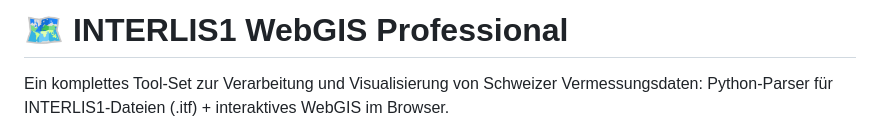
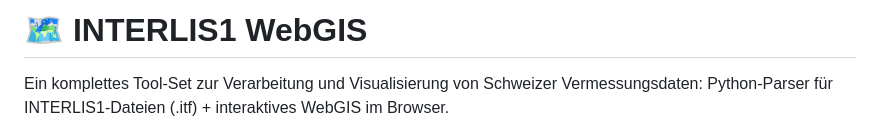
Before and after one commit to elle-6/interlis-webgis, a Markdown page: README.md, the part around the change. Drawn GitHub-style.

```diff
--- a/README.md
+++ b/README.md
@@ -1,4 +1,4 @@
-# 🗺️ INTERLIS1 WebGIS Professional
+# 🗺️ INTERLIS1 WebGIS
 
 Ein komplettes Tool-Set zur Verarbeitung und Visualisierung von Schweizer Vermessungsdaten: Python-Parser für INTERLIS1-Dateien (.itf) + interaktives WebGIS im Browser.
 
```
